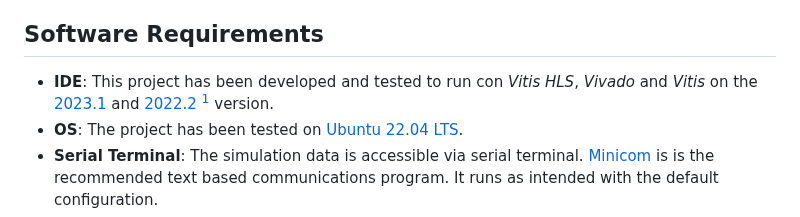
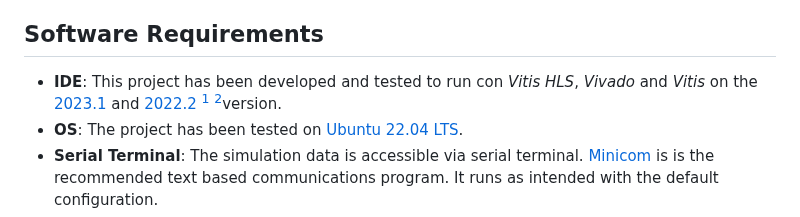
Before and after one commit to HectorRguez/snn_izhikevich, a Markdown page: README.md, the part around one of its changes. Rendered like a GitHub page.

Commit message:
Update README software requirements

```diff
--- a/README.md
+++ b/README.md
@@ -4,7 +4,7 @@ This repository automates the workflow to create the hardware platform required
 Thus far, this repository includes execution automation using **.tcl scripts** of Felipe Galindo's Thesis Project, which has been considerably restructured.
 
 ## Software Requirements
-* **IDE**: This project has been developed and tested to run con *Vitis HLS*, *Vivado* and *Vitis* on the [2023.1](https://www.xilinx.com/support/download/index.html/content/xilinx/en/downloadNav/vivado-design-tools/2023-1.html) and [2022.2](https://www.xilinx.com/support/download/index.html/content/xilinx/en/downloadNav/vivado-design-tools/2022-2.html) [^1] version.
+* **IDE**: This project has been developed and tested to run con *Vitis HLS*, *Vivado* and *Vitis* on the [2023.1](https://www.xilinx.com/support/download/index.html/content/xilinx/en/downloadNav/vivado-design-tools/2023-1.html) and [2022.2](https://www.xilinx.com/support/download/index.html/content/xilinx/en/downloadNav/vivado-design-tools/2022-2.html) [^1] [^2]version.
 * **OS**: The project has been tested on [Ubuntu 22.04 LTS](https://ubuntu.com/download/desktop).
 * **Serial Terminal**: The simulation data is accessible via serial terminal. [Minicom](https://help.ubuntu.com/community/Minicom) is is the recommended text based communications program. It runs as intended with the default configuration.
 * **JTAG drivers** can be installed by running the `install_drivers` script that is contained inside the Xilinx install directory `Xilinx/Vivado/2023.1/data/xicom/cable_drivers/lin64/install_script/install_drivers`.
```
Also changed, not shown: other parts of README.md (+2 -1 lines).
